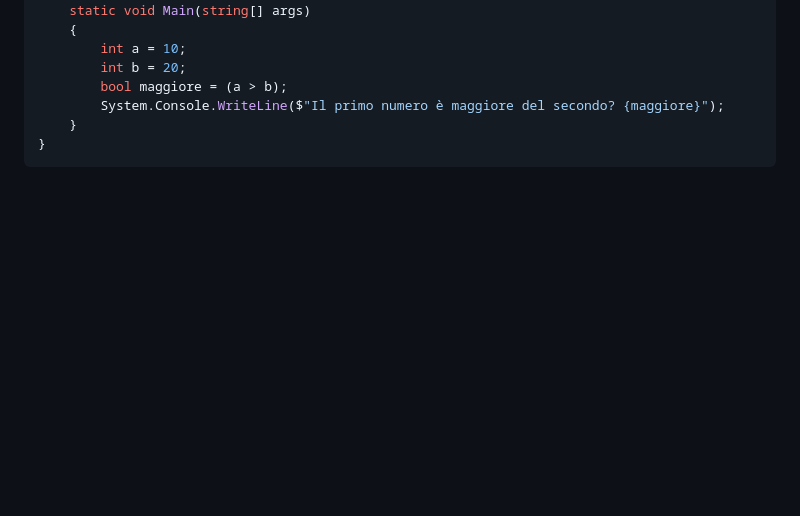
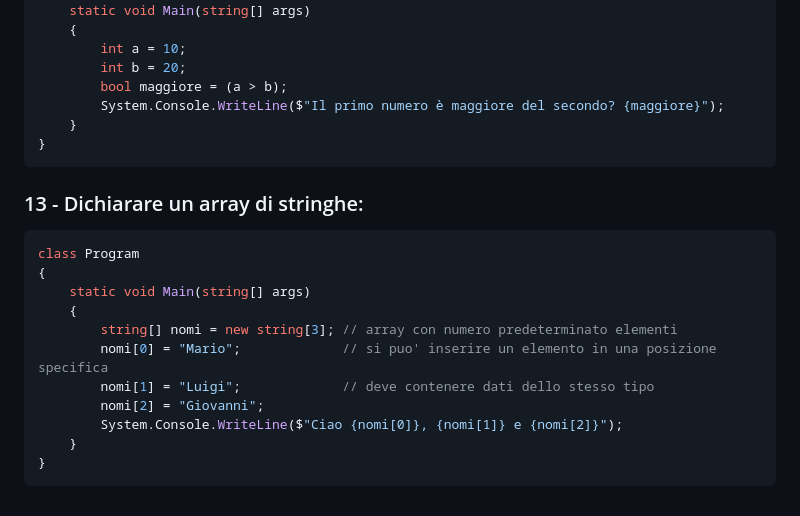
Before and after one commit to simuss85/esercitazioni-dotnet-2024, a Markdown page: Esercitazione_02/README.md, the part around the change. Drawn GitHub-style; blank space fills up the shorter version.

Commit message:
13 - Dichiarare un array di stringhe

````diff
--- a/Esercitazione_02/README.md
+++ b/Esercitazione_02/README.md
@@ -198,3 +198,19 @@ class Program
     }
 }
 ```
+
+### 13 - Dichiarare un array di stringhe:
+
+```c#
+class Program
+{
+    static void Main(string[] args)
+    {
+        string[] nomi = new string[3]; // array con numero predeterminato elementi
+        nomi[0] = "Mario";             // si puo' inserire un elemento in una posizione specifica
+        nomi[1] = "Luigi";             // deve contenere dati dello stesso tipo
+        nomi[2] = "Giovanni";
+        System.Console.WriteLine($"Ciao {nomi[0]}, {nomi[1]} e {nomi[2]}");
+    }
+}
+```
````
